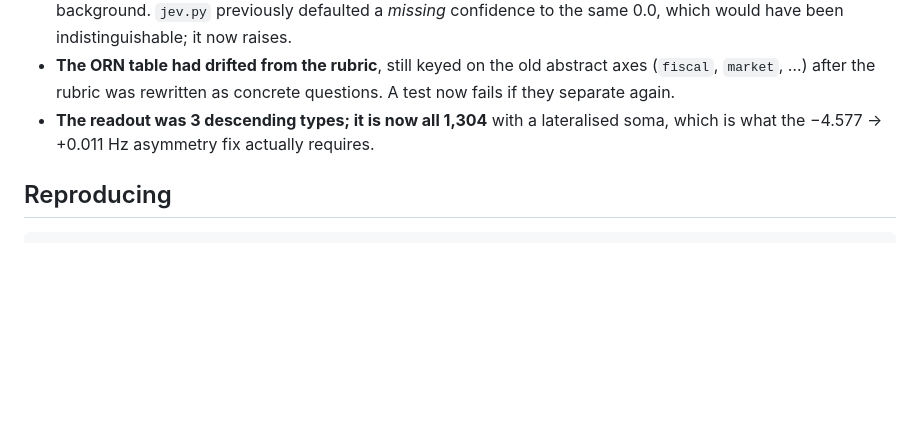
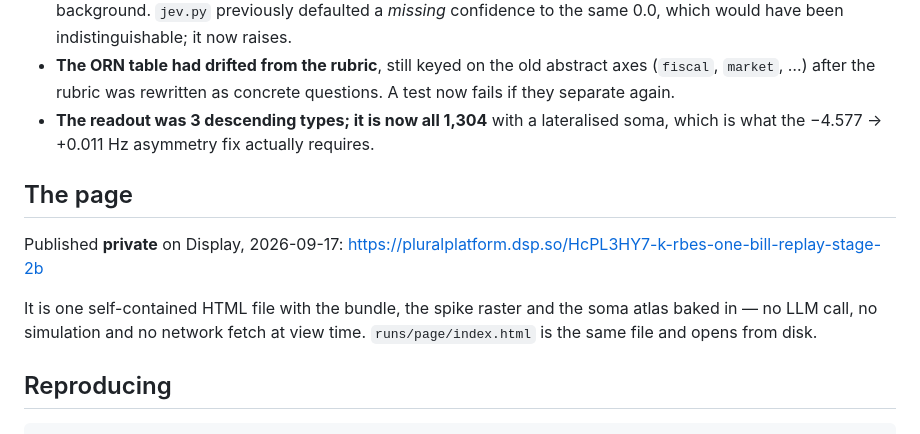
Before and after one commit to stamkivi/fly-mp, a Markdown page: FINDINGS.md, the part around the change. Rendered like a GitHub page; blank space fills up the shorter version.

Commit message:
Record the published replay URL
Private on Display; the same file is runs/page/index.html and opens from disk.

Co-Authored-By: Claude <noreply@anthropic.com>

````diff
--- a/FINDINGS.md
+++ b/FINDINGS.md
@@ -315,6 +315,15 @@ calibrated 0.05e-3 throughout, per the handoff. In rough order of expected value
 - **The readout was 3 descending types; it is now all 1,304** with a lateralised soma, which is
   what the −4.577 → +0.011 Hz asymmetry fix actually requires.
 
+## The page
+
+Published **private** on Display, 2026-09-17:
+<https://pluralplatform.dsp.so/HcPL3HY7-k-rbes-one-bill-replay-stage-2b>
+
+It is one self-contained HTML file with the bundle, the spike raster and the soma atlas
+baked in — no LLM call, no simulation and no network fetch at view time. `runs/page/index.html`
+is the same file and opens from disk.
+
 ## Reproducing
 
 ```sh
````
